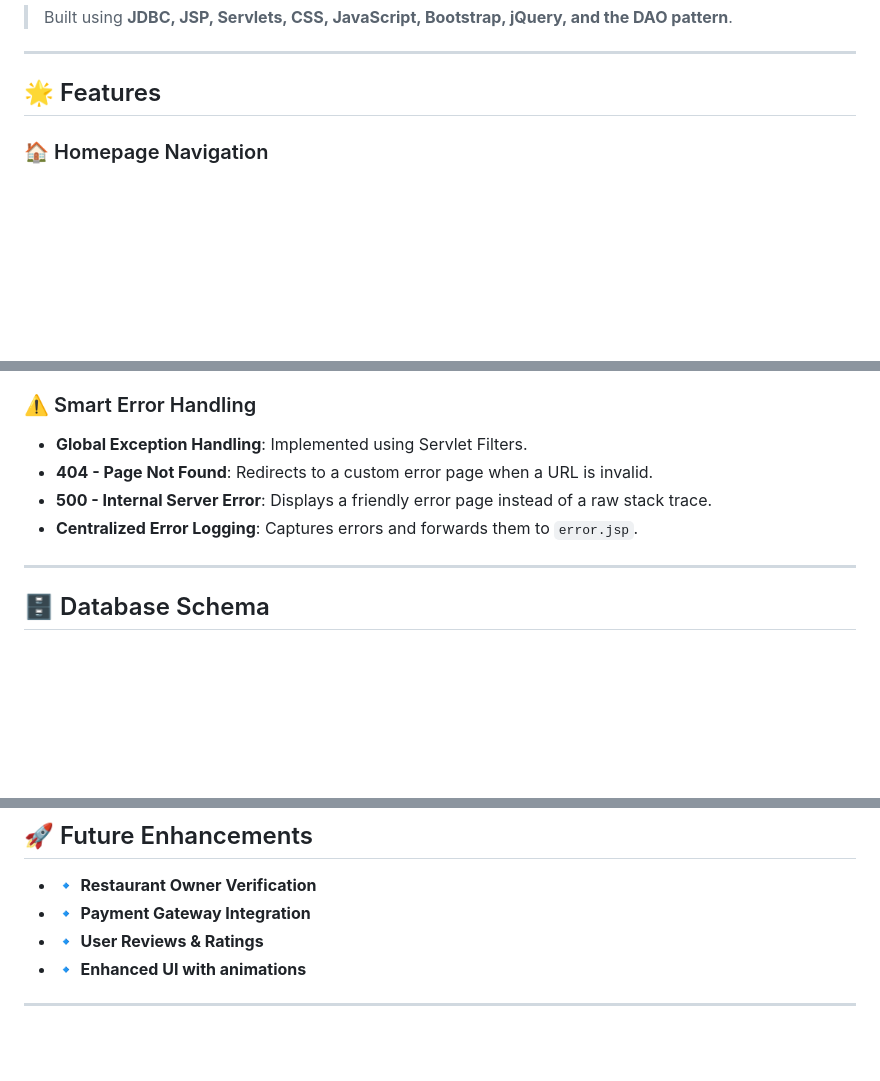
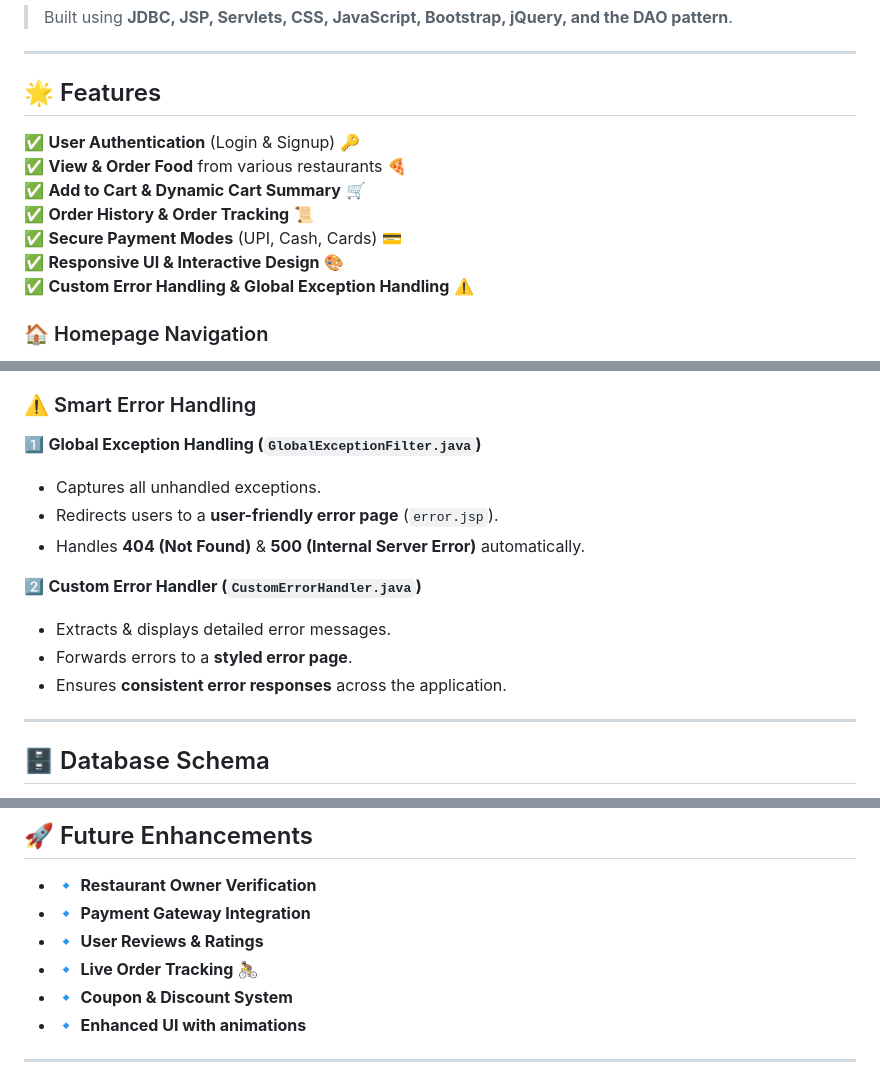
Before and after one commit to DonthiGeethikaBhargavi/Food-Hub, a Markdown page: README.md, 3 parts joined by grey strips. Drawn GitHub-style; blank space fills up the shorter version.

```diff
--- a/README.md
+++ b/README.md
@@ -8,6 +8,13 @@ Welcome to **Food Hub**, a full-stack web application designed for a seamless on
 ---
 
 ## 🌟 Features
+✅ **User Authentication** (Login & Signup) 🔑
+✅ **View & Order Food** from various restaurants 🍕
+✅ **Add to Cart & Dynamic Cart Summary** 🛒
+✅ **Order History & Order Tracking** 📜
+✅ **Secure Payment Modes** (UPI, Cash, Cards) 💳
+✅ **Responsive UI & Interactive Design** 🎨
+✅ **Custom Error Handling & Global Exception Handling** ⚠️
 
 ### 🏠 Homepage Navigation
 - Browse **restaurants** and **menus** effortlessly.
@@ -55,10 +62,15 @@ Welcome to **Food Hub**, a full-stack web application designed for a seamless on
 
 
 ### ⚠️ Smart Error Handling
-- **Global Exception Handling**: Implemented using Servlet Filters.
-- **404 - Page Not Found**: Redirects to a custom error page when a URL is invalid.
-- **500 - Internal Server Error**: Displays a friendly error page instead of a raw stack trace.
-- **Centralized Error Logging**: Captures errors and forwards them to `error.jsp`.
+1️⃣ **Global Exception Handling (`GlobalExceptionFilter.java`)**
+   - Captures all unhandled exceptions.
+   - Redirects users to a **user-friendly error page** (`error.jsp`).
+   - Handles **404 (Not Found)** & **500 (Internal Server Error)** automatically.
+
+2️⃣ **Custom Error Handler (`CustomErrorHandler.java`)**
+   - Extracts & displays detailed error messages.
+   - Forwards errors to a **styled error page**.
+   - Ensures **consistent error responses** across the application.
 
 
 
@@ -178,6 +190,8 @@ CREATE TABLE menu (
 - 🔹 **Restaurant Owner Verification**
 - 🔹 **Payment Gateway Integration**
 - 🔹 **User Reviews & Ratings**
+- 🔹 **Live Order Tracking** 🚴
+- 🔹  **Coupon & Discount System**
 - 🔹 **Enhanced UI with animations**
 
 ---
```
